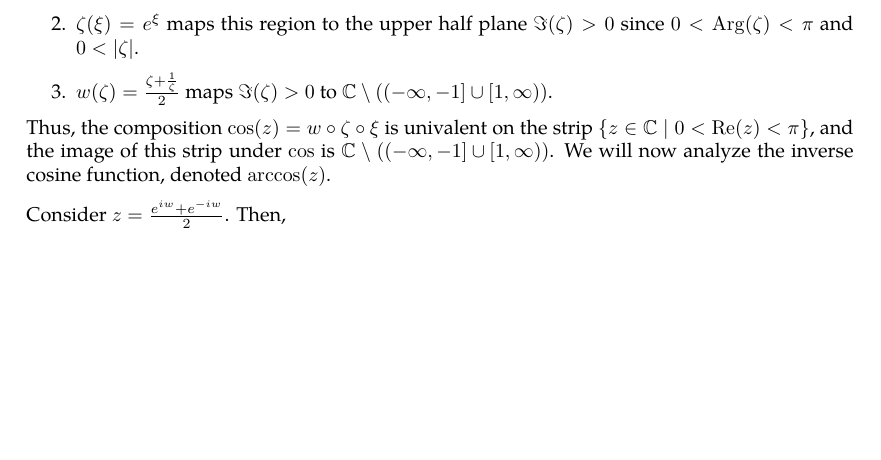
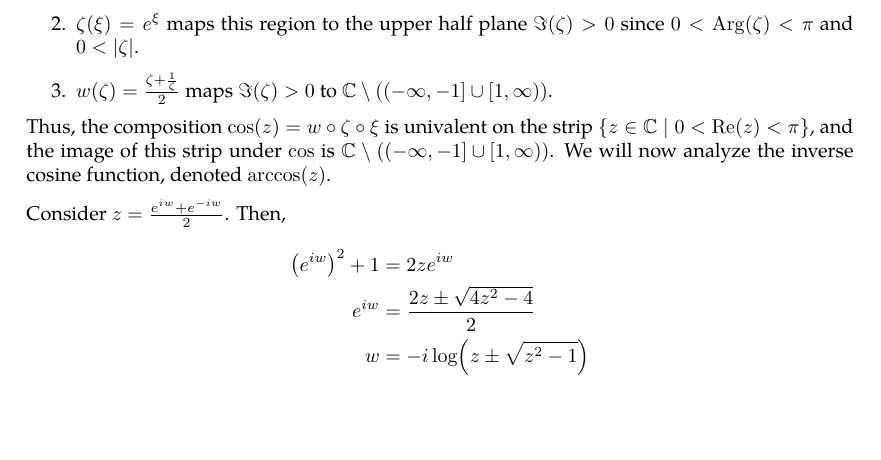
Before and after one commit to slipperking/complex-analysis-latex, a LaTeX document (main.tex): part of page 16 of 41 before the commit and part of page 16 of 42 after it, cut so that both start at the same text, the shorter picture padded with empty space. Compiled offline with pdfLaTeX.

Commit message:
overleaf_to_git (Thu Jun  5 22:55:27 2025 -0700): update main.tex from r7662 to r7676

```diff
--- a/main.tex
+++ b/main.tex
@@ -410,7 +410,11 @@ Combining these constraints, we conclude that \(\cos(z)\) is univalent on any ve
 \end{enumerate}
 Thus, the composition \(\cos(z)=w\circ\zeta\circ\xi\) is univalent on the strip \(\{z\in\mathbb{C}\mid 0<\Re(z)<\pi\}\), and the image of this strip under \(\cos\) is \(\mathbb{C}\setminus\paren{(-\infty,-1]\cup[1,\infty)}\). We will now analyze the inverse cosine function, denoted \(\arccos(z)\).
 
-Consider \(z=\frac{e^{iw}+e^{-iw}}{2}\). Then, \[\]
+Consider \(z=\frac{e^{iw}+e^{-iw}}{2}\). Then, \begin{align*}
+    \paren{e^{iw}}^2+1&=2ze^{iw}\\
+    e^{iw}&=\frac{2z\pm\sqrt{4z^2-4}}{2}\\
+    w&=-i\log\paren{z\pm\sqrt{z^2-1}}
+\end{align*}
 \subsection{Complex Power Series}
 Power series in real analysis can be generalized into complex series. Particularly, concepts such as uniform convergence are the same in complex series:
 \begin{definition}[Uniform Convergence]
```
